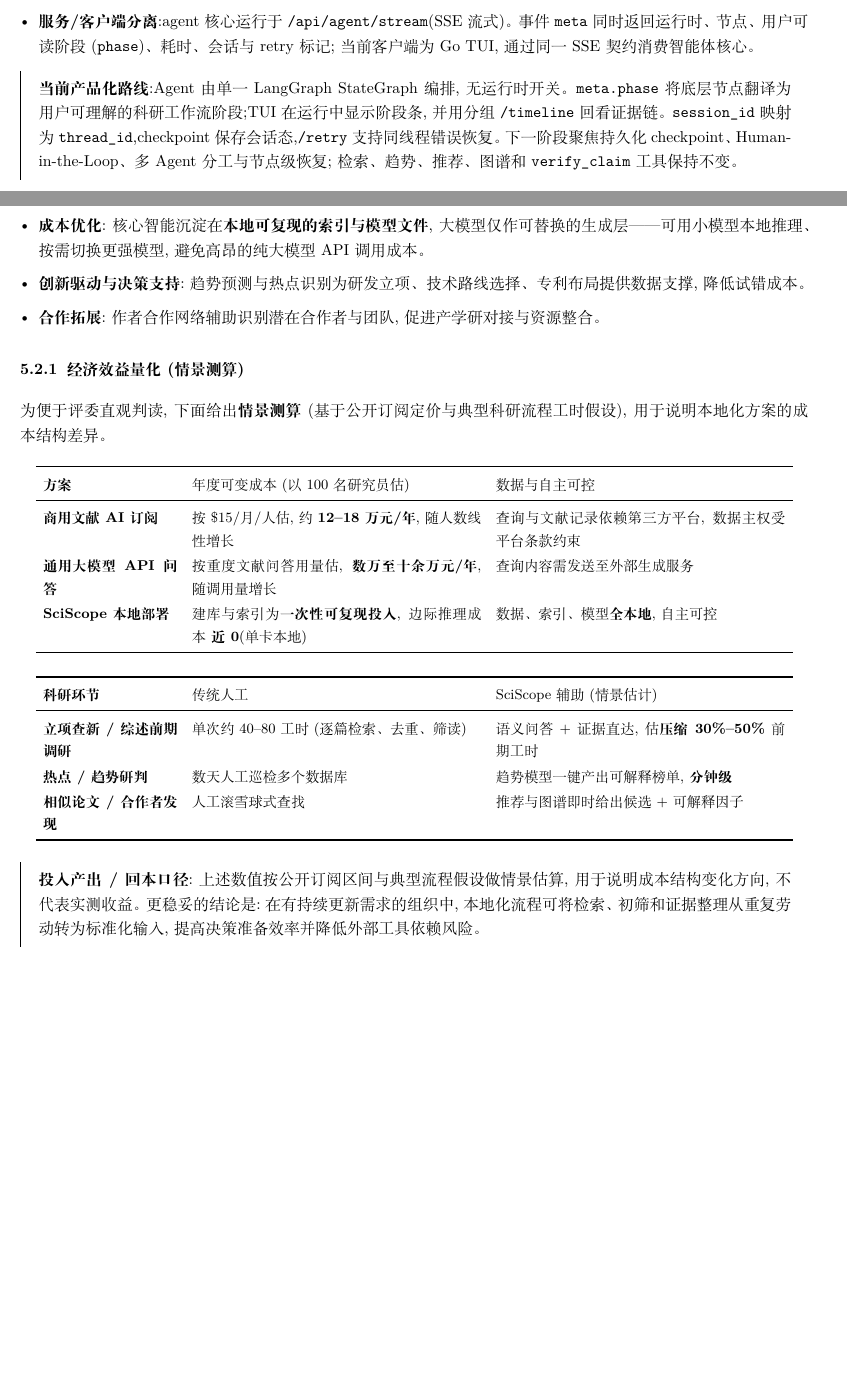
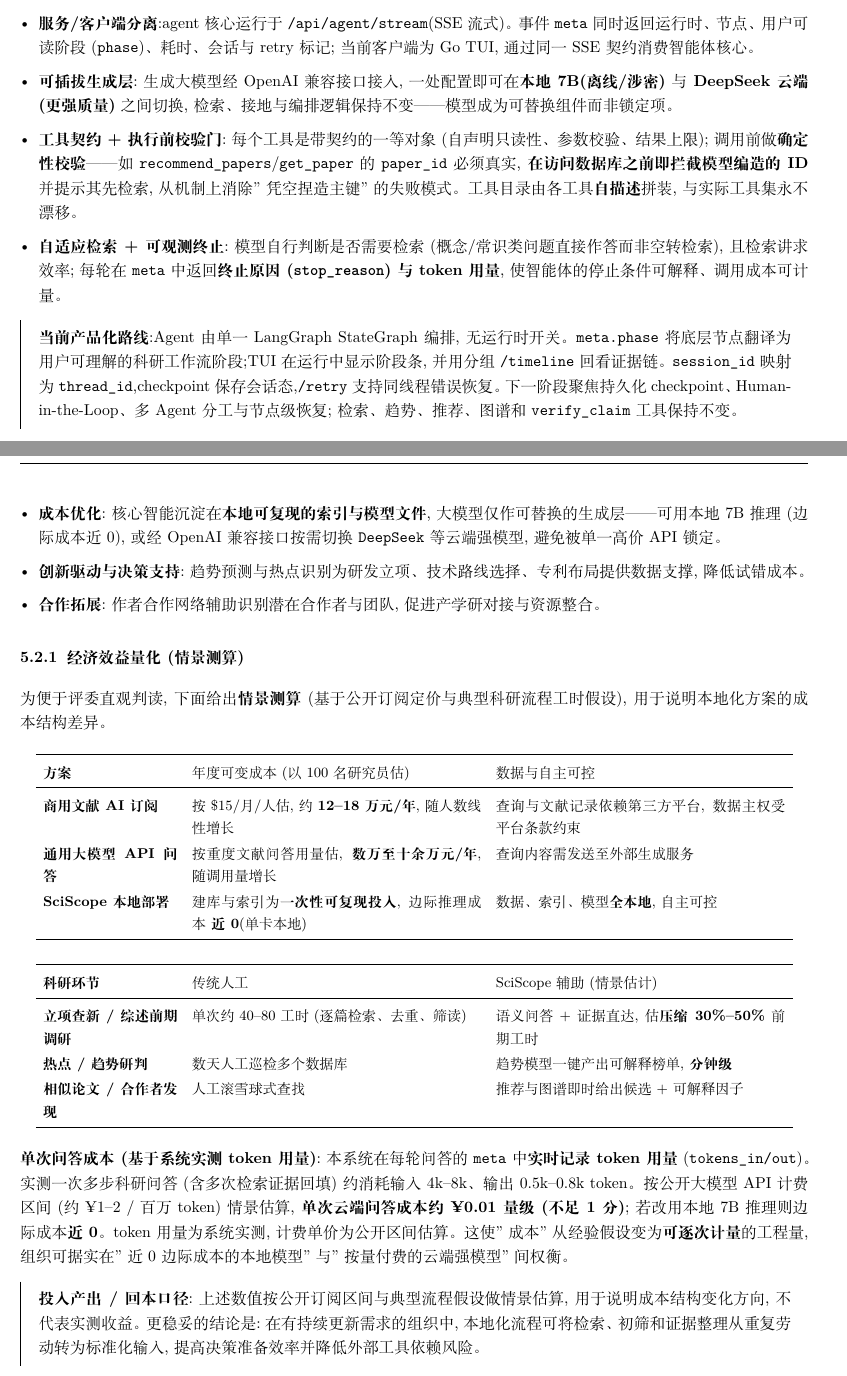
Before and after one commit to Timcai06/SciScope, a LaTeX document (output/pdf/sciscope_project_report/main.tex, which reads output/pdf/sciscope_project_report/sections/02_solution.tex, output/pdf/sciscope_project_report/sections/04_value.tex): two parts of pages 7 and 15 of 18 before the commit and two parts of pages 7 and 16 of 19 after it, joined at a grey line, cut so that both start at the same text, the shorter picture padded with empty space. Compiled offline with XeLaTeX.

Commit message:
Report: fold agent upgrades into innovation + economic sections
Tech innovation (§2.7): add pluggable generation layer (local 7B <-> DeepSeek,
OpenAI-compatible switch), tool contract + pre-execution validation gate
(blocks fabricated paper_ids before the DB; self-describing tool catalog), and
adaptive retrieval + observable termination (stop_reason + token usage in meta).

Economic benefit (§4): add per-query cost grounded in the new live token
telemetry (~4-8k in / 0.5-0.8k out per multi-step turn → ~¥0.01 cloud, ~0 local),
turning cost from an assumption into a per-query measurable. Rebuilt the PDF.

Co-Authored-By: Claude Opus 4.8 (1M context) <noreply@anthropic.com>

```diff
--- a/output/pdf/sciscope_project_report/sections/02_solution.tex
+++ b/output/pdf/sciscope_project_report/sections/02_solution.tex
@@ -130,6 +130,9 @@
 \item \textbf{上下文压缩}:长会话自动压缩历史工具结果,避免超出上下文窗口。
 \item \textbf{会话态与错误恢复}:TUI 传入 \texttt{session\_id},后端映射为 LangGraph \texttt{thread\_id} 并通过 checkpoint 保留会话态;\texttt{/retry} 在同一线程内携带 \texttt{retry=true} 触发恢复。
 \item \textbf{服务/客户端分离}:agent 核心运行于 \texttt{/api/agent/stream}(SSE 流式)。事件 \texttt{meta} 同时返回运行时、节点、用户可读阶段(\texttt{phase})、耗时、会话与 retry 标记;当前客户端为 Go TUI,通过同一 SSE 契约消费智能体核心。
+\item \textbf{可插拔生成层}:生成大模型经 OpenAI 兼容接口接入,一处配置即可在\textbf{本地 7B(离线/涉密)}与\textbf{DeepSeek 云端(更强质量)}之间切换,检索、接地与编排逻辑保持不变——模型成为可替换组件而非锁定项。
+\item \textbf{工具契约 + 执行前校验门}:每个工具是带契约的一等对象(自声明只读性、参数校验、结果上限);调用前做\textbf{确定性校验}——如 \texttt{recommend\_papers}/\texttt{get\_paper} 的 \texttt{paper\_id} 必须真实,\textbf{在访问数据库之前即拦截模型编造的 ID} 并提示其先检索,从机制上消除"凭空捏造主键"的失败模式。工具目录由各工具\textbf{自描述}拼装,与实际工具集永不漂移。
+\item \textbf{自适应检索 + 可观测终止}:模型自行判断是否需要检索(概念/常识类问题直接作答而非空转检索),且检索讲求效率;每轮在 \texttt{meta} 中返回\textbf{终止原因(\texttt{stop\_reason})与 token 用量},使智能体的停止条件可解释、调用成本可计量。
 \end{itemize}
 
 \begin{plainbox}
--- a/output/pdf/sciscope_project_report/sections/04_value.tex
+++ b/output/pdf/sciscope_project_report/sections/04_value.tex
@@ -27,7 +27,7 @@
 \subsection{经济效益}
 \begin{itemize}
 \item \textbf{效率提升}:文献调研、热点定位、综述梳理等高耗时环节由"人工逐篇"转为"语义问答 + 证据直达",显著压缩科研前期投入工时。
-\item \textbf{成本优化}:核心智能沉淀在\textbf{本地可复现的索引与模型文件},大模型仅作可替换的生成层——可用小模型本地推理、按需切换更强模型,避免高昂的纯大模型 API 调用成本。
+\item \textbf{成本优化}:核心智能沉淀在\textbf{本地可复现的索引与模型文件},大模型仅作可替换的生成层——可用本地 7B 推理(边际成本近 0),或经 OpenAI 兼容接口按需切换 \texttt{DeepSeek} 等云端强模型,避免被单一高价 API 锁定。
 \item \textbf{创新驱动与决策支持}:趋势预测与热点识别为研发立项、技术路线选择、专利布局提供数据支撑,降低试错成本。
 \item \textbf{合作拓展}:作者合作网络辅助识别潜在合作者与团队,促进产学研对接与资源整合。
 \end{itemize}
@@ -59,6 +59,8 @@
 \end{tabularx}
 \end{tableblock}
 
+\textbf{单次问答成本(基于系统实测 token 用量)}:本系统在每轮问答的 \texttt{meta} 中\textbf{实时记录 token 用量}(\texttt{tokens\_in/out})。实测一次多步科研问答(含多次检索证据回填)约消耗输入 4k--8k、输出 0.5k--0.8k token。按公开大模型 API 计费区间(约 ¥1--2 / 百万 token)情景估算,\textbf{单次云端问答成本约 ¥0.01 量级(不足 1 分)};若改用本地 7B 推理则边际成本\textbf{近 0}。token 用量为系统实测,计费单价为公开区间估算。这使"成本"从经验假设变为\textbf{可逐次计量}的工程量,组织可据实在"近 0 边际成本的本地模型"与"按量付费的云端强模型"间权衡。
+
 \begin{plainbox}
 \textbf{投入产出 / 回本口径}:上述数值按公开订阅区间与典型流程假设做情景估算,用于说明成本结构变化方向,不代表实测收益。更稳妥的结论是:在有持续更新需求的组织中,本地化流程可将检索、初筛和证据整理从重复劳动转为标准化输入,提高决策准备效率并降低外部工具依赖风险。
 \end{plainbox}
```
Also changed, not shown: output/pdf/sciscope_project_report/sciscope_project_report.pdf.
